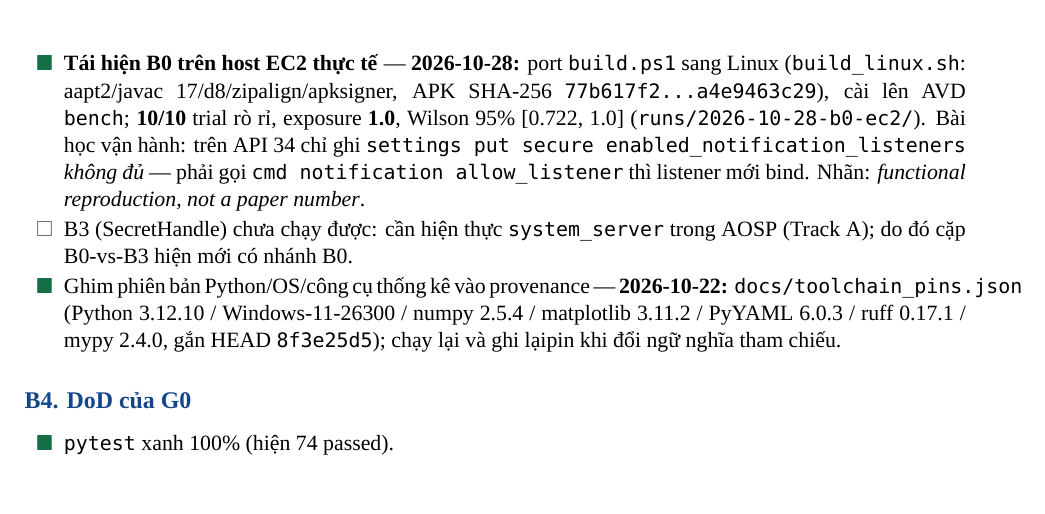
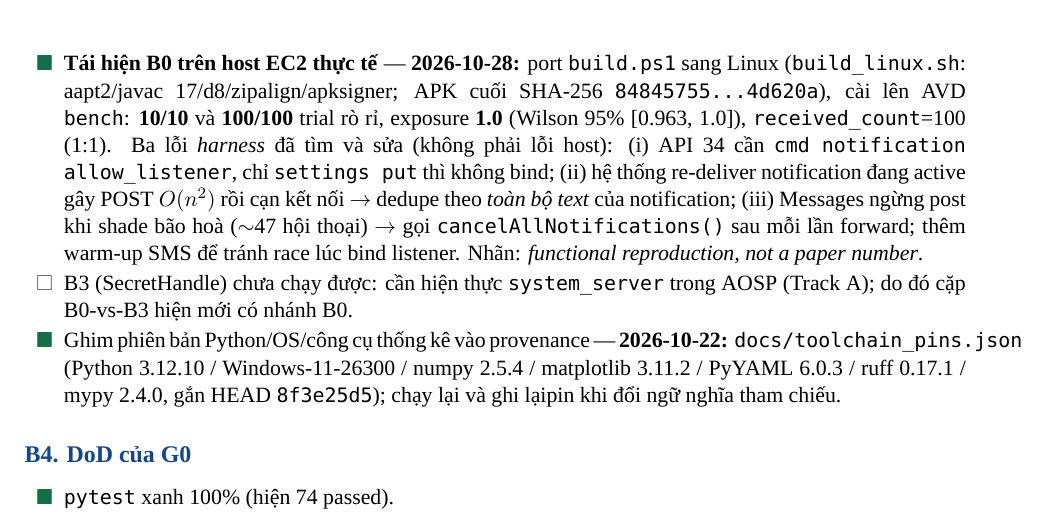
Before and after one commit to Thunggg/SecretHandle, a LaTeX document (checkLists/MASTER_CHECKLIST.tex): part of page 4 of 10, cut so that both start at the same text, the shorter picture padded with empty space. Compiled offline with XeLaTeX; a missing font is replaced by an installed copy or a similar font.

Commit message:
docs(checklist): B0 n=100 on EC2 is 100/100 after three harness fixes; records root causes (listener bind, O(n^2) repost, Messages shade saturation). Co-created with AI assistant (GLM) per LLM disclosure.

```diff
--- a/checkLists/MASTER_CHECKLIST.tex
+++ b/checkLists/MASTER_CHECKLIST.tex
@@ -159,7 +159,7 @@ Artifact \& nộp & \doing{} \textasciitilde40\% (LICENSE Apache-2.0, docs artif
 \item[\done] \textbf{Tái hiện tấn công B0} (OTP-forwarding) trên emulator/Android stock 14: \textbf{10/10} trial rò rỉ, exposure rate \textbf{1.0} (Wilson 95\% [0.72, 1.0]; \code{rate\_results.json}).
 \item[\done] Dựng disclosure monitor bản đầu (\code{monitor/monitor.py}, \code{run\_rate.py}; log \code{exfil\_log.jsonl}).
 \item[\done] Khung đạo đức: quy trình canary, endpoint cô lập, không dữ liệu thật; kiểm yêu cầu IRB/hội đồng + mục ethics CFP (\code{docs/ethics.md}, 2026-10-17).
-\item[\done] \textbf{Tái hiện B0 trên host EC2 thực tế} --- \textbf{2026-10-28:} port \code{build.ps1} sang Linux (\code{build\_linux.sh}: aapt2/javac 17/d8/zipalign/apksigner, APK SHA-256 \code{77b617f2...a4e9463c29}), cài lên AVD \code{bench}; \textbf{10/10} trial rò rỉ, exposure \textbf{1.0}, Wilson 95\% [0.722, 1.0] (\code{runs/2026-10-28-b0-ec2/}). Bài học vận hành: trên API 34 chỉ ghi \code{settings put secure enabled\_notification\_listeners} \emph{không đủ} --- phải gọi \code{cmd notification allow\_listener} thì listener mới bind. Nhãn: \emph{functional reproduction, not a paper number}.
+\item[\done] \textbf{Tái hiện B0 trên host EC2 thực tế} --- \textbf{2026-10-28:} port \code{build.ps1} sang Linux (\code{build\_linux.sh}: aapt2/javac 17/d8/zipalign/apksigner; APK cuối SHA-256 \code{84845755...4d620a}), cài lên AVD \code{bench}: \textbf{10/10} và \textbf{100/100} trial rò rỉ, exposure \textbf{1.0} (Wilson 95\% [0.963, 1.0]), \code{received\_count}=100 (1:1). Ba lỗi \emph{harness} đã tìm và sửa (không phải lỗi host): (i) API 34 cần \code{cmd notification allow\_listener}, chỉ \code{settings put} thì không bind; (ii) hệ thống re-deliver notification đang active gây POST $O(n^2)$ rồi cạn kết nối $\to$ dedupe theo \emph{toàn bộ text} của notification; (iii) Messages ngừng post khi shade bão hoà ($\sim$47 hội thoại) $\to$ gọi \code{cancelAllNotifications()} sau mỗi lần forward; thêm warm-up SMS để tránh race lúc bind listener. Nhãn: \emph{functional reproduction, not a paper number}.
 \item[\todo] B3 (\SH) chưa chạy được: cần hiện thực \code{system\_server} trong AOSP (Track A); do đó cặp B0-vs-B3 hiện mới có nhánh B0.
 \item[\done] Ghim phiên bản Python/OS/công cụ thống kê vào provenance --- \textbf{2026-10-22:} \code{docs/toolchain\_pins.json} (Python 3.12.10 / Windows-11-26300 / numpy 2.5.4 / matplotlib 3.11.2 / PyYAML 6.0.3 / ruff 0.17.1 / mypy 2.4.0, gắn HEAD \code{8f3e25d5}); chạy lại và ghi lạipin khi đổi ngữ nghĩa tham chiếu.
 \end{chk}
```
Also changed, not shown: checkLists/MASTER_CHECKLIST.pdf.
